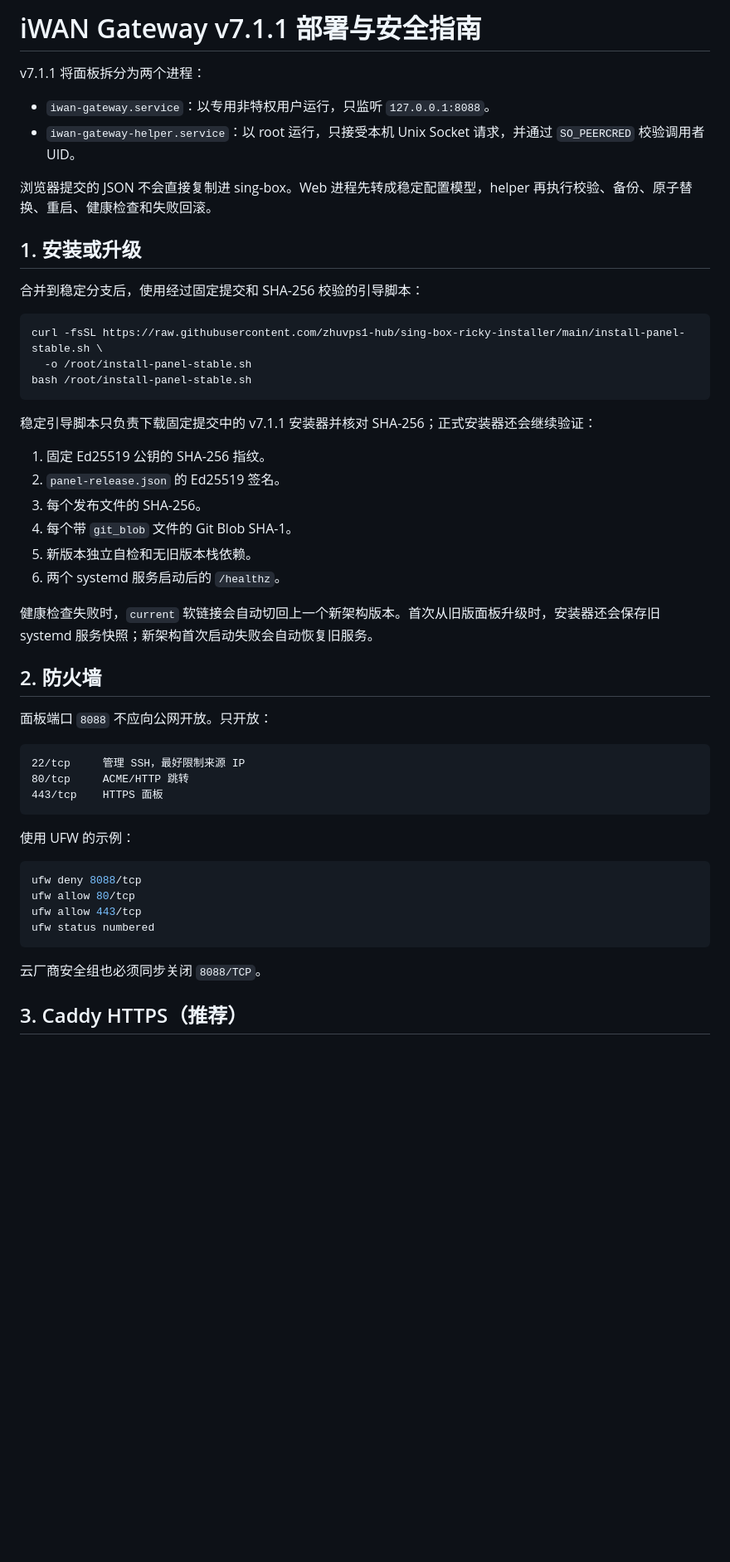
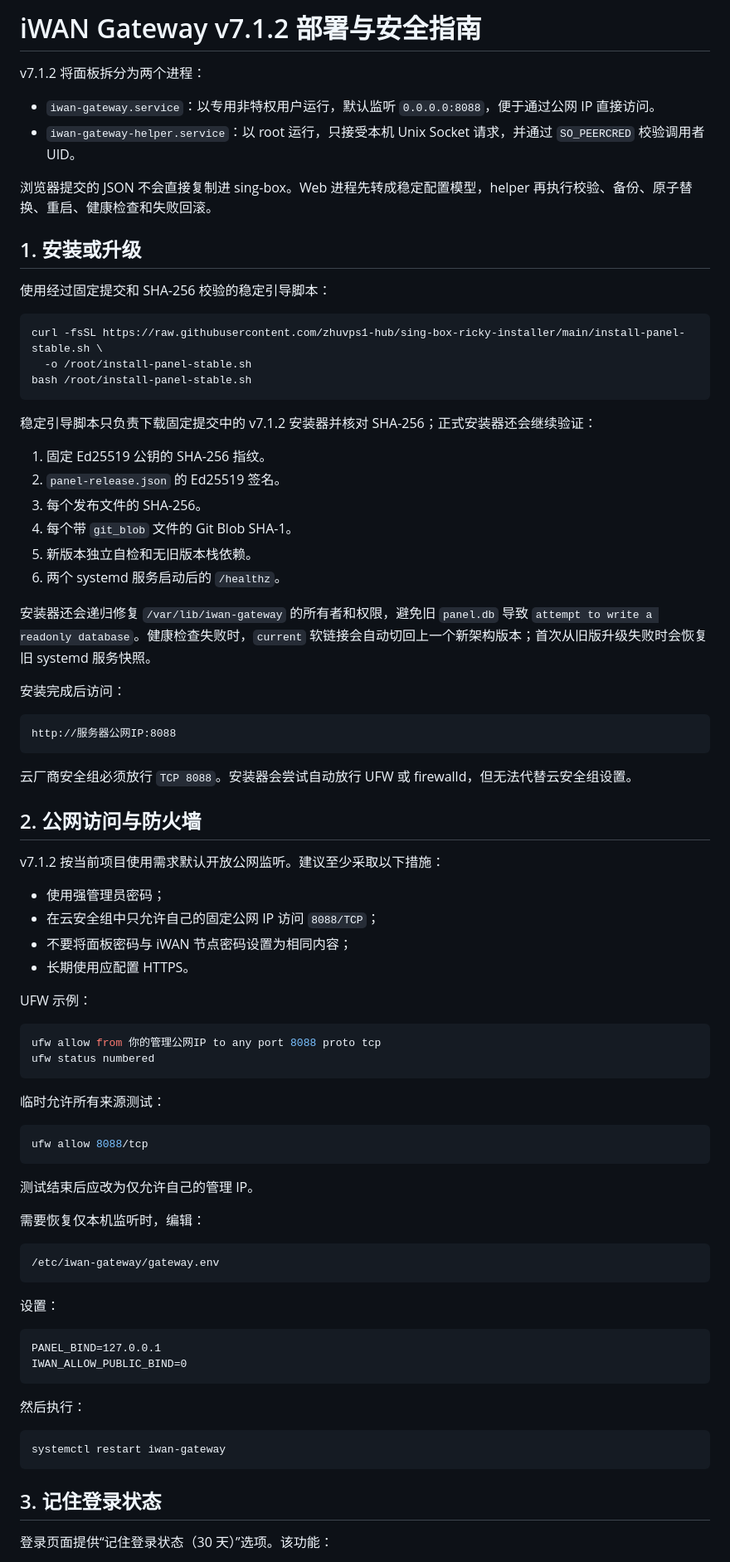
Before and after one commit to zhuvps1-hub/sing-box-ricky-installer, a Markdown page: docs/部署与安全-v7.1.md, the part around one of its changes. Shown at 83% size. GitHub-like rendering; blank space fills up the shorter version.

Commit message:
docs: document v7.1.2 public access and remembered login

````diff
--- a/docs/部署与安全-v7.1.md
+++ b/docs/部署与安全-v7.1.md
@@ -1,15 +1,15 @@
-# iWAN Gateway v7.1.1 部署与安全指南
+# iWAN Gateway v7.1.2 部署与安全指南
 
-v7.1.1 将面板拆分为两个进程：
+v7.1.2 将面板拆分为两个进程：
 
-- `iwan-gateway.service`：以专用非特权用户运行，只监听 `127.0.0.1:8088`。
+- `iwan-gateway.service`：以专用非特权用户运行，默认监听 `0.0.0.0:8088`，便于通过公网 IP 直接访问。
 - `iwan-gateway-helper.service`：以 root 运行，只接受本机 Unix Socket 请求，并通过 `SO_PEERCRED` 校验调用者 UID。
 
 浏览器提交的 JSON 不会直接复制进 sing-box。Web 进程先转成稳定配置模型，helper 再执行校验、备份、原子替换、重启、健康检查和失败回滚。
 
 ## 1. 安装或升级
 
-合并到稳定分支后，使用经过固定提交和 SHA-256 校验的引导脚本：
+使用经过固定提交和 SHA-256 校验的稳定引导脚本：
 
 ```bash
 curl -fsSL https://raw.githubusercontent.com/zhuvps1-hub/sing-box-ricky-installer/main/install-panel-stable.sh \
@@ -17,7 +17,7 @@ curl -fsSL https://raw.githubusercontent.com/zhuvps1-hub/sing-box-ricky-installe
 bash /root/install-panel-stable.sh
 ```
 
-稳定引导脚本只负责下载固定提交中的 v7.1.1 安装器并核对 SHA-256；正式安装器还会继续验证：
+稳定引导脚本只负责下载固定提交中的 v7.1.2 安装器并核对 SHA-256；正式安装器还会继续验证：
 
 1. 固定 Ed25519 公钥的 SHA-256 指纹。
 2. `panel-release.json` 的 Ed25519 签名。
@@ -26,27 +26,60 @@ bash /root/install-panel-stable.sh
 5. 新版本独立自检和无旧版本栈依赖。
 6. 两个 systemd 服务启动后的 `/healthz`。
 
-健康检查失败时，`current` 软链接会自动切回上一个新架构版本。首次从旧版面板升级时，安装器还会保存旧 systemd 服务快照；新架构首次启动失败会自动恢复旧服务。
+安装器还会递归修复 `/var/lib/iwan-gateway` 的所有者和权限，避免旧 `panel.db` 导致 `attempt to write a readonly database`。健康检查失败时，`current` 软链接会自动切回上一个新架构版本；首次从旧版升级失败时会恢复旧 systemd 服务快照。
 
-## 2. 防火墙
-
-面板端口 `8088` 不应向公网开放。只开放：
+安装完成后访问：
 
 ```text
-22/tcp     管理 SSH，最好限制来源 IP
-80/tcp     ACME/HTTP 跳转
-443/tcp    HTTPS 面板
+http://服务器公网IP:8088
 ```
 
-使用 UFW 的示例：
+云厂商安全组必须放行 `TCP 8088`。安装器会尝试自动放行 UFW 或 firewalld，但无法代替云安全组设置。
+
+## 2. 公网访问与防火墙
+
+v7.1.2 按当前项目使用需求默认开放公网监听。建议至少采取以下措施：
+
+- 使用强管理员密码；
+- 在云安全组中只允许自己的固定公网 IP 访问 `8088/TCP`；
+- 不要将面板密码与 iWAN 节点密码设置为相同内容；
+- 长期使用应配置 HTTPS。
+
+UFW 示例：
 
 ```bash
-ufw deny 8088/tcp
-ufw allow 80/tcp
-ufw allow 443/tcp
+ufw allow from 你的管理公网IP to any port 8088 proto tcp
 ufw status numbered
 ```
 
-云厂商安全组也必须同步关闭 `8088/TCP`。
+临时允许所有来源测试：
 
-## 3. Caddy HTTPS（推荐）
+```bash
+ufw allow 8088/tcp
+```
+
+测试结束后应改为仅允许自己的管理 IP。
+
+需要恢复仅本机监听时，编辑：
+
+```text
+/etc/iwan-gateway/gateway.env
+```
+
+设置：
+
+```text
+PANEL_BIND=127.0.0.1
+IWAN_ALLOW_PUBLIC_BIND=0
+```
+
+然后执行：
+
+```bash
+systemctl restart iwan-gateway
+```
+
+## 3. 记住登录状态
+
+登录页面提供“记住登录状态（30 天）”选项。该功能：
+
````
Also changed, not shown: other parts of docs/部署与安全-v7.1.md (+33 -17 lines).
